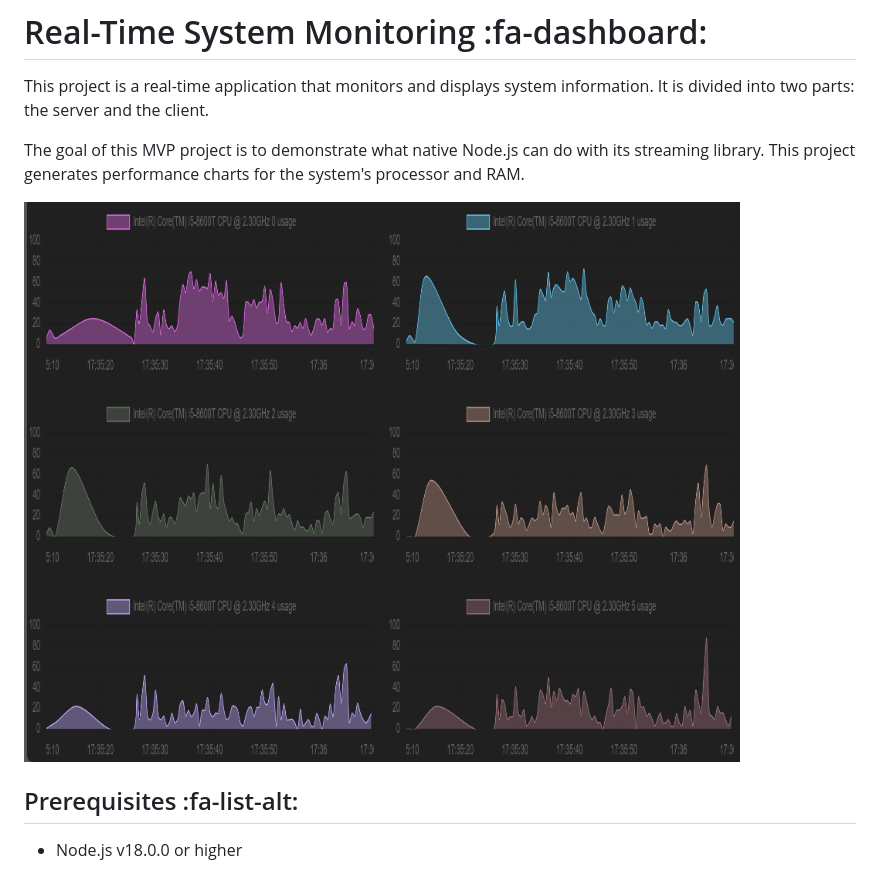
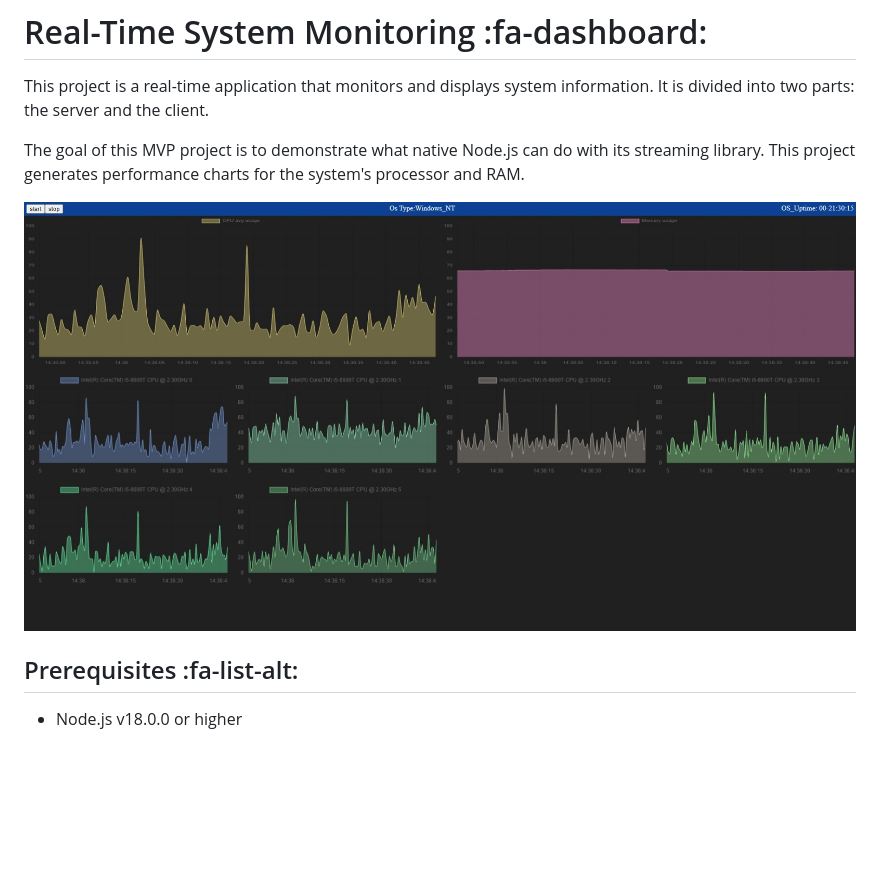
Before and after one commit to rafatrinity/system-monitor, a Markdown page: README.md, the part around the change. GitHub-like rendering; pictures changed too: doc/Capturar.PNG (deleted), doc/initial.jpeg (added); blank space fills up the shorter version.

Commit message:
chore: :memo: update atach

```diff
--- a/README.md
+++ b/README.md
@@ -4,7 +4,7 @@ This project is a real-time application that monitors and displays system inform
 
 The goal of this MVP project is to demonstrate what native Node.js can do with its streaming library. This project generates performance charts for the system's processor and RAM.
 
-[![CPU usage](doc/Capturar.PNG "CPU usage")]('' "CPU usage")
+[![CPU usage](doc/initial.jpeg "CPU usage")]('' "CPU usage")
 
 ## Prerequisites :fa-list-alt:
 
```
